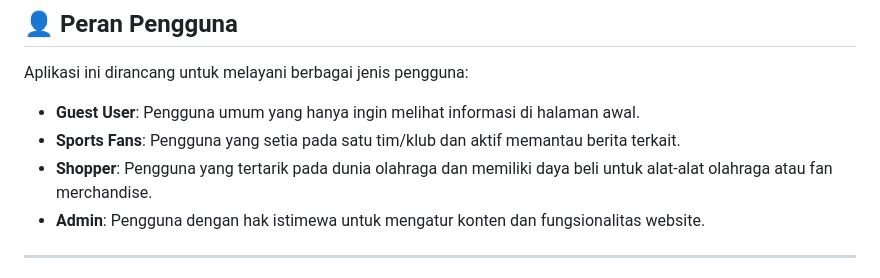
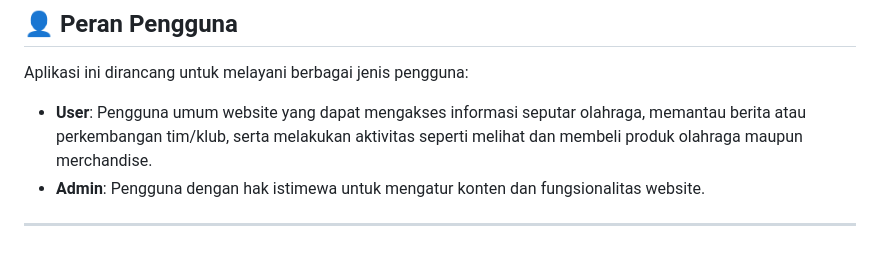
Before and after one commit to PBP-kelompok-c13/sport_watch, a Markdown page: README.md, the part around the change. GitHub-like rendering.

Commit message:
Update Readme untuk Pengguna Website

```diff
--- a/README.md
+++ b/README.md
@@ -46,9 +46,7 @@
 
 ## 👤 Peran Pengguna
 Aplikasi ini dirancang untuk melayani berbagai jenis pengguna:
-- **Guest User**: Pengguna umum yang hanya ingin melihat informasi di halaman awal.
-- **Sports Fans**: Pengguna yang setia pada satu tim/klub dan aktif memantau berita terkait.
-- **Shopper**: Pengguna yang tertarik pada dunia olahraga dan memiliki daya beli untuk alat-alat olahraga atau fan merchandise.
+- **User**: Pengguna umum website yang dapat mengakses informasi seputar olahraga, memantau berita atau perkembangan tim/klub, serta melakukan aktivitas seperti melihat dan membeli produk olahraga maupun merchandise.
 - **Admin**: Pengguna dengan hak istimewa untuk mengatur konten dan fungsionalitas website.
 
 ---
```
